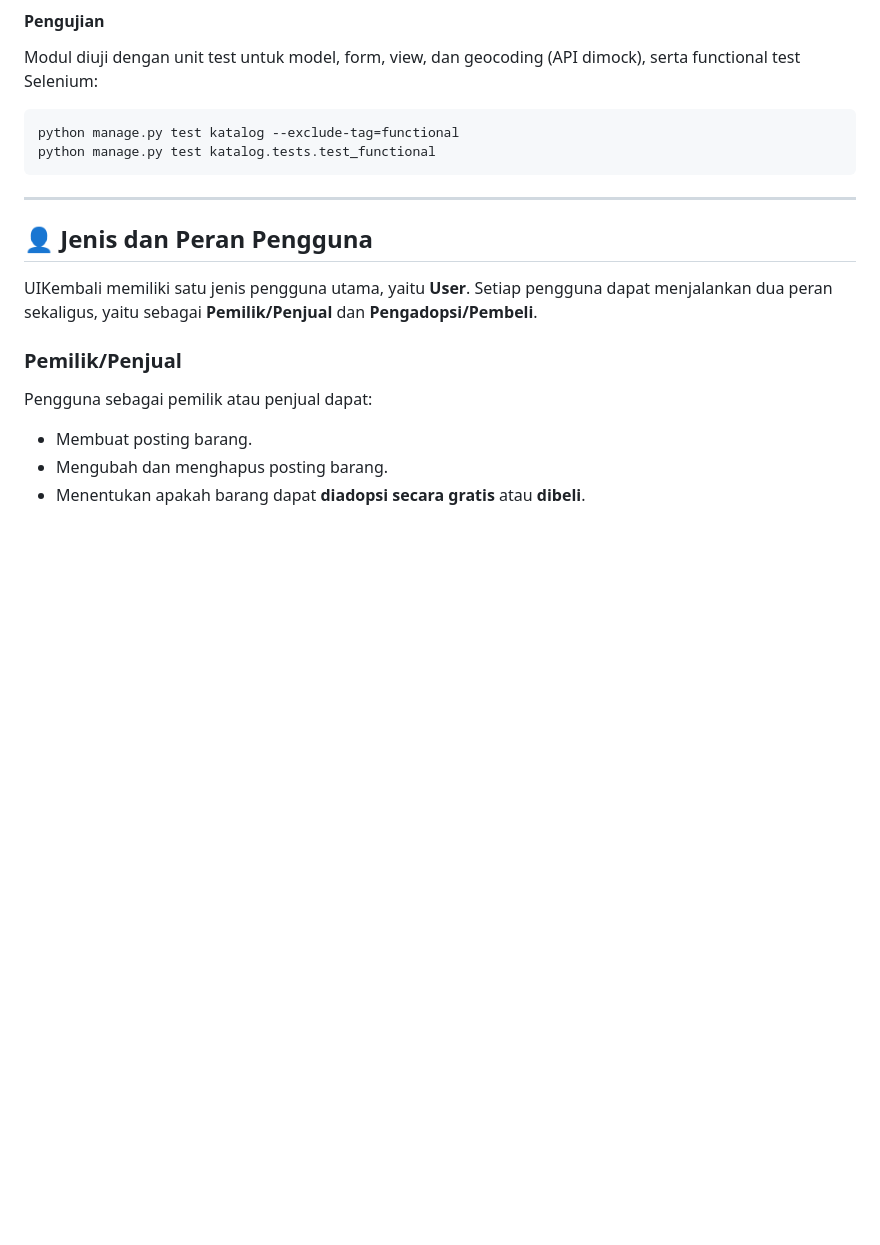
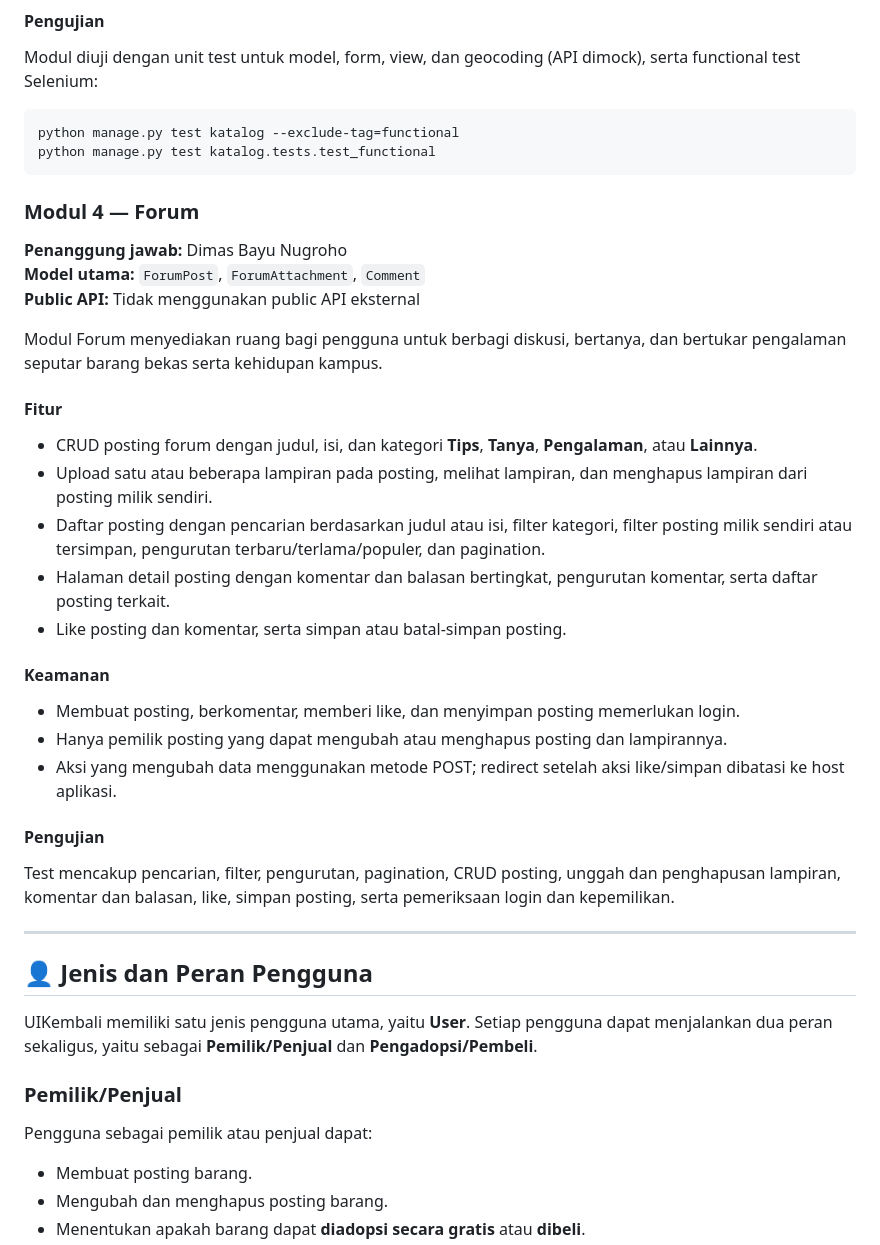
Before and after one commit to pbp-b-kelompok-2/ui-kembali, a Markdown page: README.md, the part around the change. GitHub-like rendering; blank space fills up the shorter version.

Commit message:
docs: adding modul detail for forum

````diff
--- a/README.md
+++ b/README.md
@@ -70,6 +70,32 @@ Modul diuji dengan unit test untuk model, form, view, dan geocoding (API dimock)
 python manage.py test katalog --exclude-tag=functional
 python manage.py test katalog.tests.test_functional
 ```
+
+### Modul 4 — Forum
+
+**Penanggung jawab:** Dimas Bayu Nugroho
+**Model utama:** `ForumPost`, `ForumAttachment`, `Comment`
+**Public API:** Tidak menggunakan public API eksternal
+
+Modul Forum menyediakan ruang bagi pengguna untuk berbagi diskusi, bertanya, dan bertukar pengalaman seputar barang bekas serta kehidupan kampus.
+
+#### Fitur
+
+- CRUD posting forum dengan judul, isi, dan kategori **Tips**, **Tanya**, **Pengalaman**, atau **Lainnya**.
+- Upload satu atau beberapa lampiran pada posting, melihat lampiran, dan menghapus lampiran dari posting milik sendiri.
+- Daftar posting dengan pencarian berdasarkan judul atau isi, filter kategori, filter posting milik sendiri atau tersimpan, pengurutan terbaru/terlama/populer, dan pagination.
+- Halaman detail posting dengan komentar dan balasan bertingkat, pengurutan komentar, serta daftar posting terkait.
+- Like posting dan komentar, serta simpan atau batal-simpan posting.
+
+#### Keamanan
+
+- Membuat posting, berkomentar, memberi like, dan menyimpan posting memerlukan login.
+- Hanya pemilik posting yang dapat mengubah atau menghapus posting dan lampirannya.
+- Aksi yang mengubah data menggunakan metode POST; redirect setelah aksi like/simpan dibatasi ke host aplikasi.
+
+#### Pengujian
+
+Test mencakup pencarian, filter, pengurutan, pagination, CRUD posting, unggah dan penghapusan lampiran, komentar dan balasan, like, simpan posting, serta pemeriksaan login dan kepemilikan.
 
 ---
 
````
